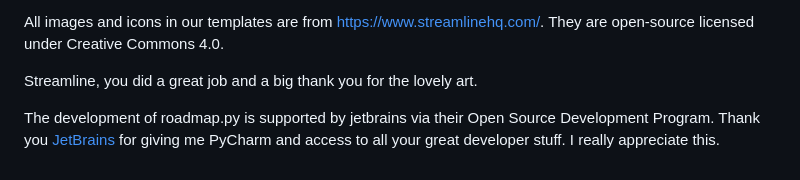
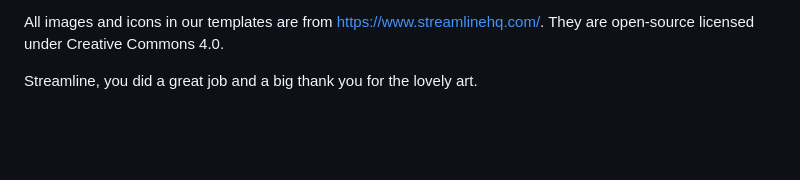
Before and after one commit to uroflavin/roadmap, a Markdown page: README.md, the part around the change. Rendered like a GitHub page; blank space fills up the shorter version.

Commit message:
fix(doc): Remove sponsorship by jetbrains, because sponsorship is over

```diff
--- a/README.md
+++ b/README.md
@@ -205,7 +205,3 @@ We used the icons from https://www.streamlinehq.com/freebies/pixel/ and one illu
 All images and icons in our templates are from https://www.streamlinehq.com/. They are open-source licensed under Creative Commons 4.0.
 
 Streamline, you did a great job and a big thank you for the lovely art.
-
-The development of roadmap.py is supported by jetbrains via their Open Source Development Program.
-Thank you [JetBrains](https://www.jetbrains.com/community/opensource/#support) for giving me PyCharm and access to all your great developer stuff.
-I really appreciate this.
```
